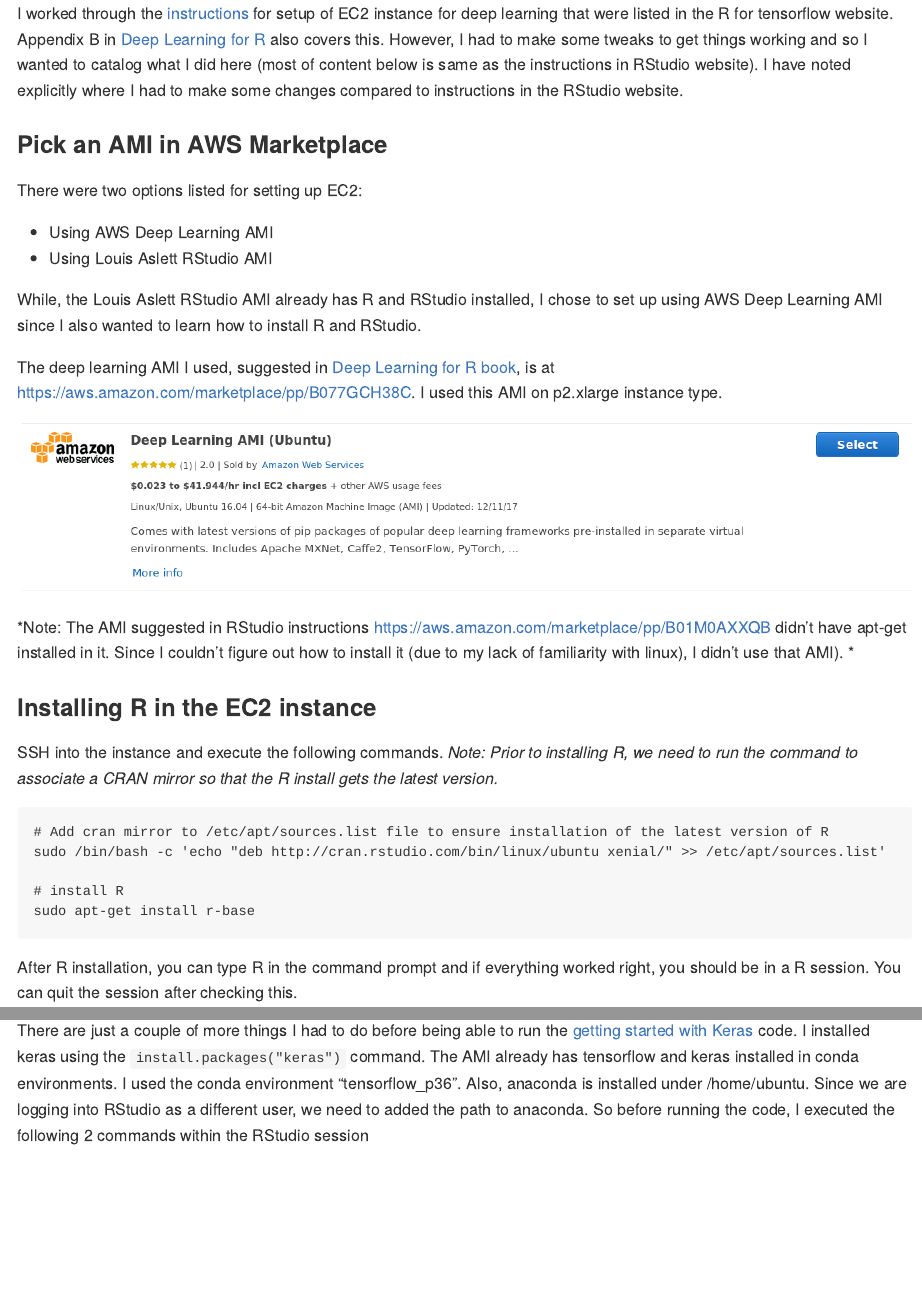
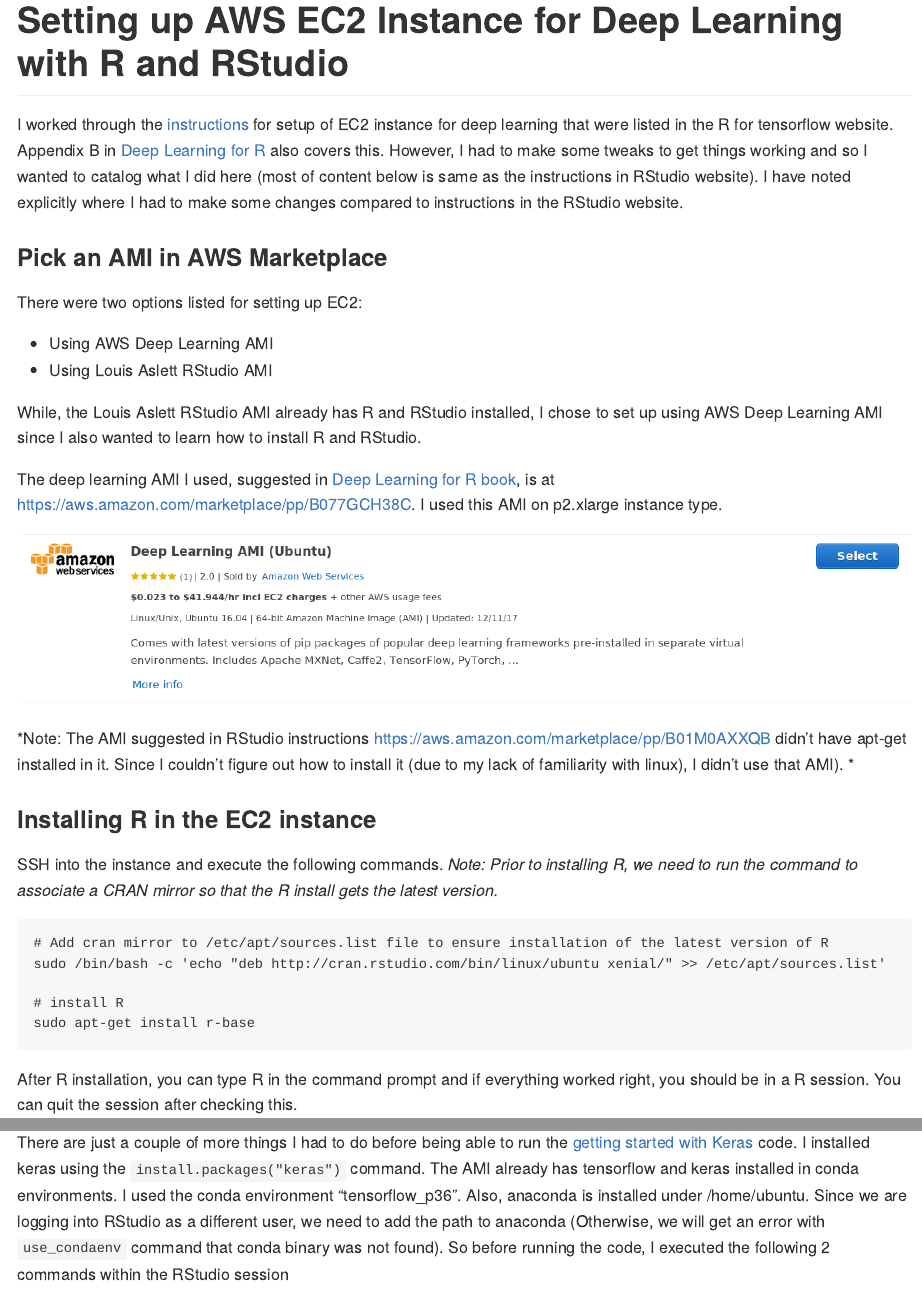
Before and after one commit to notesofdabbler/Scratch, an R Markdown document (deeplearning_with_R_ec2_setup.Rmd): the page in a window 1100 px wide, from its top, and a second part further down, joined at a grey line. Rendered offline with R 4.5, knitr and Pandoc, with nearby package versions; both versions are drawn in the output format of the newer one.

Commit message:
made some tweeks to ec2 setup file

````diff
--- a/deeplearning_ec2_setup.Rmd
+++ b/deeplearning_with_R_ec2_setup.Rmd
@@ -1,7 +1,9 @@
 ---
-title: "Setting up AWS EC2 Instance for Deep Learning with R and RStudio"
-output: html_document
+title:
+output: md_document
 ---
+
+# Setting up AWS EC2 Instance for Deep Learning with R and RStudio
 
 I worked through the [instructions](https://tensorflow.rstudio.com/tools/cloud_gpu.html) for setup of EC2 instance for deep learning that were listed in the R for tensorflow website. Appendix B in [Deep Learning for R](https://www.manning.com/books/deep-learning-with-r) also covers this. However, I had to make some tweaks to get things working and so I wanted to catalog what I did here (most of content below is same as the instructions in RStudio website). I have noted explicitly where I had to make some changes compared to instructions in the RStudio website.
 
@@ -71,7 +73,7 @@
 
 ### Running the Getting Started with Keras code
 
-There are just a couple of more things I had to do before being able to run the [getting started with Keras](https://cran.r-project.org/web/packages/keras/vignettes/getting_started.html) code. I installed keras using the `install.packages("keras")` command. The AMI already has tensorflow and keras installed in conda environments. I used the conda environment "tensorflow_p36". Also, anaconda is installed under /home/ubuntu. Since we are logging into RStudio as a different user, we need to added the path to anaconda. So before running the code, I executed the following 2 commands within the RStudio session
+There are just a couple of more things I had to do before being able to run the [getting started with Keras](https://cran.r-project.org/web/packages/keras/vignettes/getting_started.html) code. I installed keras using the `install.packages("keras")` command. The AMI already has tensorflow and keras installed in conda environments. I used the conda environment "tensorflow_p36". Also, anaconda is installed under /home/ubuntu. Since we are logging into RStudio as a different user, we need to add the path to anaconda (Otherwise, we will get an error with `use_condaenv` command that conda binary was not found). So before running the code, I executed the following 2 commands within the RStudio session
 
 ```{r, eval = FALSE}
 # add anaconda3 in /home/ubuntu to current user PATH
````
Also changed, not shown: deeplearning_with_R_ec2_setup.md.
